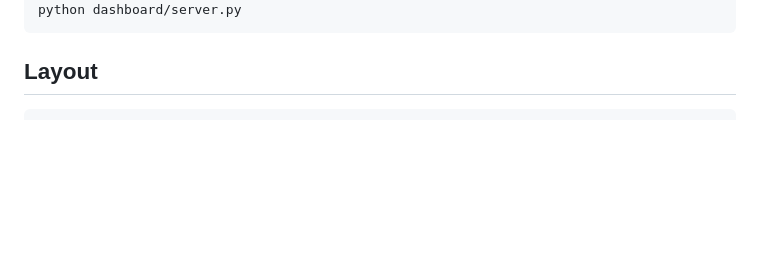
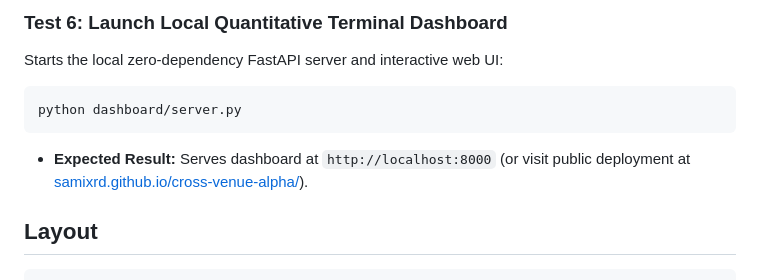
Before and after one commit to samixrd/cross-venue-alpha, a Markdown page: README.md, the part around one of its changes. GitHub-like rendering; blank space fills up the shorter version.

````diff
--- a/README.md
+++ b/README.md
@@ -165,5 +218,9 @@ python verification/vega_root.py verify
+### Test 6: Launch Local Quantitative Terminal Dashboard
+Starts the local zero-dependency FastAPI server and interactive web UI:
+```bash
 python dashboard/server.py
 ```
+* **Expected Result:** Serves dashboard at `http://localhost:8000` (or visit public deployment at [samixrd.github.io/cross-venue-alpha/](https://samixrd.github.io/cross-venue-alpha/)).
 
 ## Layout
 ```
````
Also changed, not shown: other parts of README.md (+59 -6 lines).
